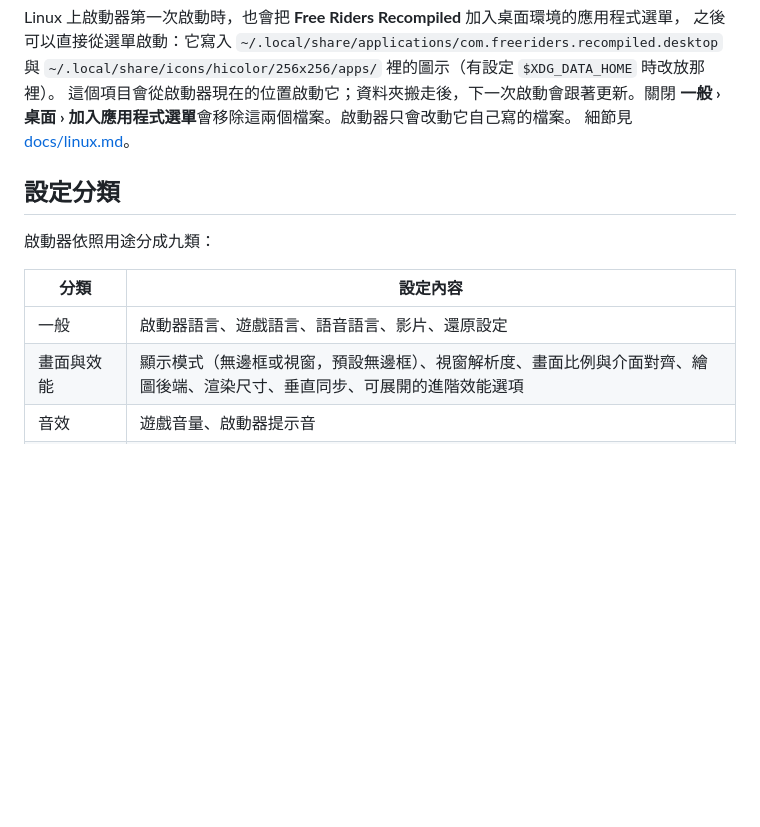
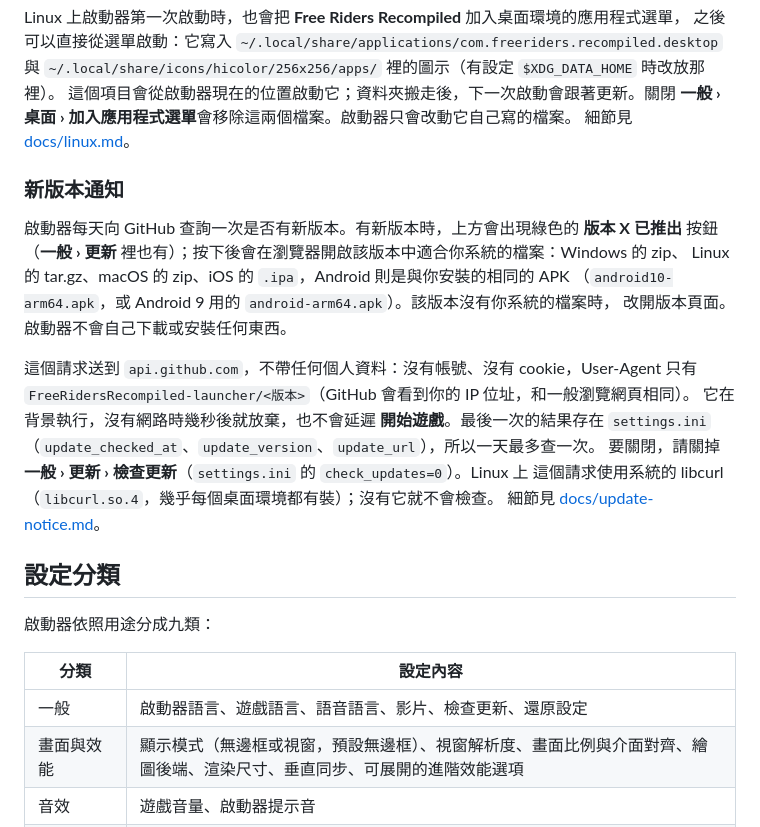
Before and after one commit to YuutaTsubasa/Free-Riders-Recompiled, a Markdown page: README.zh-TW.md, the part around the change. Drawn GitHub-style; blank space fills up the shorter version.

```diff
--- a/README.zh-TW.md
+++ b/README.zh-TW.md
@@ -79,13 +79,29 @@ Linux 上啟動器第一次啟動時，也會把 **Free Riders Recompiled** 加
 **一般 › 桌面 › 加入應用程式選單**會移除這兩個檔案。啟動器只會改動它自己寫的檔案。
 細節見 [docs/linux.md](docs/linux.md)。
 
+### 新版本通知
+
+啟動器每天向 GitHub 查詢一次是否有新版本。有新版本時，上方會出現綠色的 **版本 X 已推出**
+按鈕（**一般 › 更新** 裡也有）；按下後會在瀏覽器開啟該版本中適合你系統的檔案：Windows 的 zip、
+Linux 的 tar.gz、macOS 的 zip、iOS 的 `.ipa`，Android 則是與你安裝的相同的 APK
+（`android10-arm64.apk`，或 Android 9 用的 `android-arm64.apk`）。該版本沒有你系統的檔案時，
+改開版本頁面。啟動器不會自己下載或安裝任何東西。
+
+這個請求送到 `api.github.com`，不帶任何個人資料：沒有帳號、沒有 cookie，User-Agent 只有
+`FreeRidersRecompiled-launcher/<版本>`（GitHub 會看到你的 IP 位址，和一般瀏覽網頁相同）。
+它在背景執行，沒有網路時幾秒後就放棄，也不會延遲 **開始遊戲**。最後一次的結果存在
+`settings.ini`（`update_checked_at`、`update_version`、`update_url`），所以一天最多查一次。
+要關閉，請關掉 **一般 › 更新 › 檢查更新**（`settings.ini` 的 `check_updates=0`）。Linux 上
+這個請求使用系統的 libcurl（`libcurl.so.4`，幾乎每個桌面環境都有裝）；沒有它就不會檢查。
+細節見 [docs/update-notice.md](docs/update-notice.md)。
+
 ## 設定分類
 
 啟動器依照用途分成九類：
 
 | 分類 | 設定內容 |
 | --- | --- |
-| 一般 | 啟動器語言、遊戲語言、語音語言、影片、還原設定 |
+| 一般 | 啟動器語言、遊戲語言、語音語言、影片、檢查更新、還原設定 |
 | 畫面與效能 | 顯示模式（無邊框或視窗，預設無邊框）、視窗解析度、畫面比例與介面對齊、繪圖後端、渲染尺寸、垂直同步、可展開的進階效能選項 |
 | 音效 | 遊戲音量、啟動器提示音 |
 | 控制器與按鍵 | 各玩家的輸入來源與手把、按鍵綁定、Android 觸控與傾斜操作 |
```
Also changed, not shown: README.md (+22 -1 lines), docs/update-notice.md (added, +104 -0 lines), docs/images/issue-365-update-notice.png (added).
